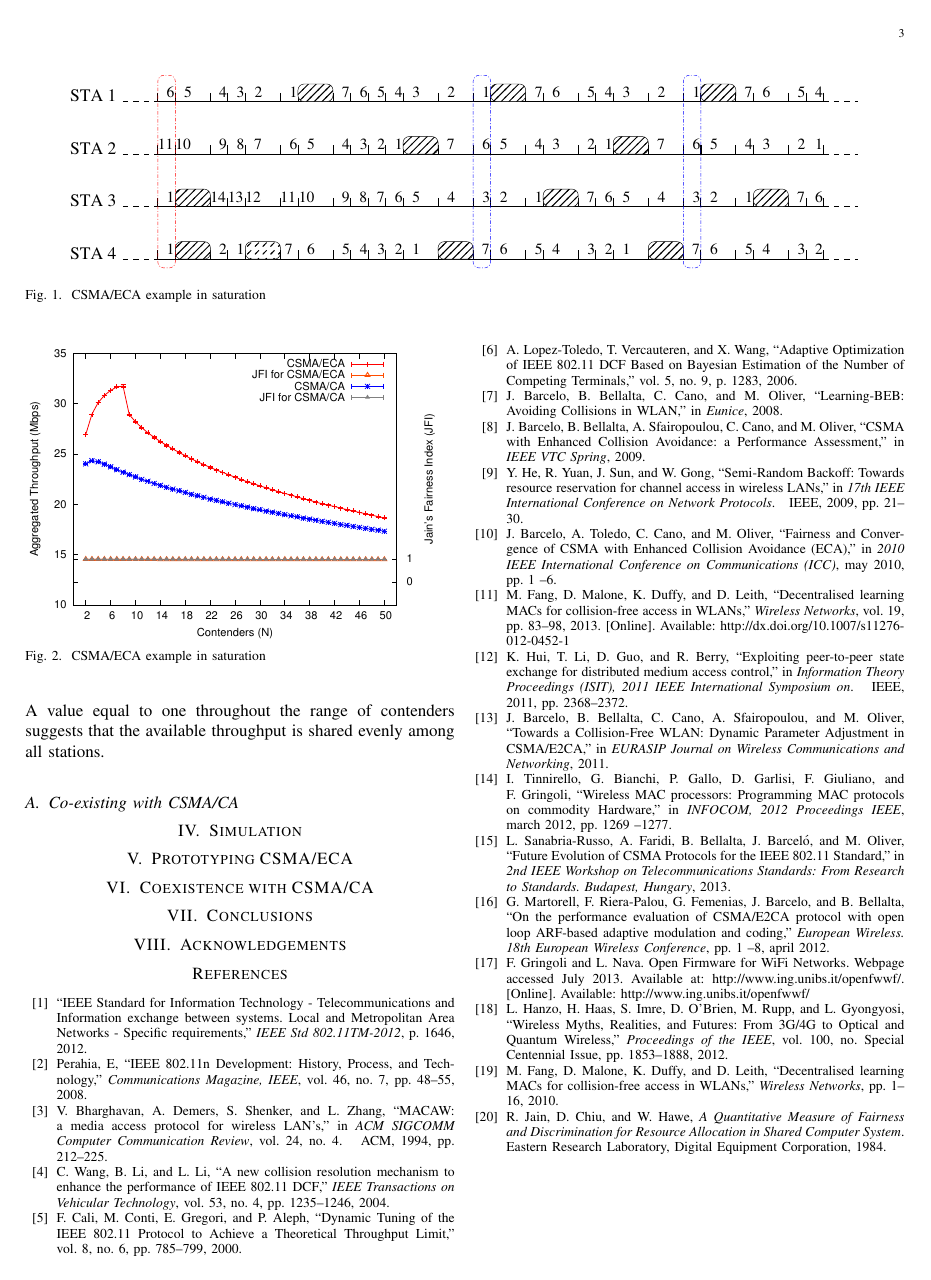
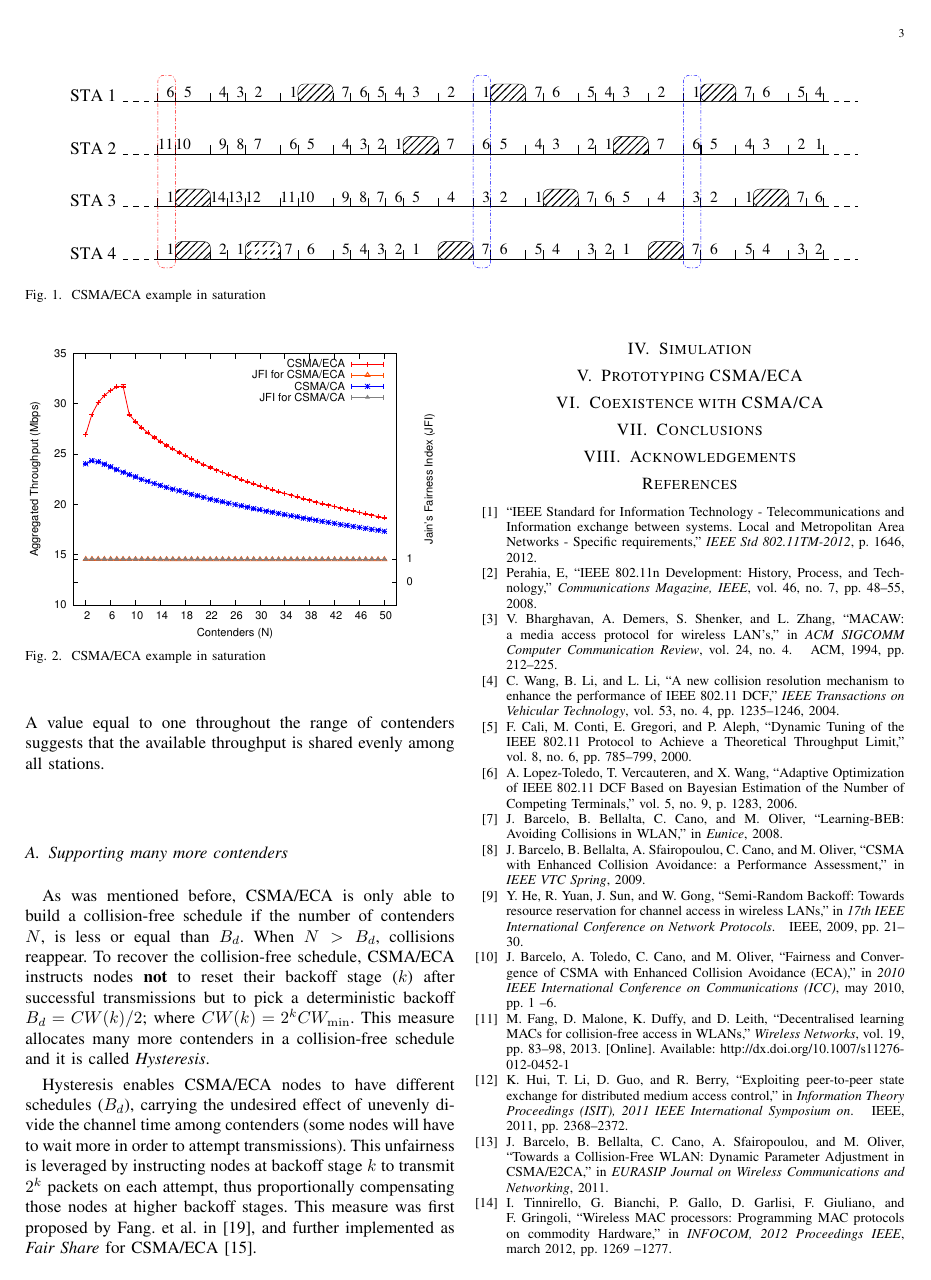
Before and after one commit to SanabriaRusso/journal1, a LaTeX paper (journal.tex): page 3 of 3 before the commit and page 3 of 4 after it. The pictures show the PDF file journal.pdf that the author committed with the source.

Commit message:
Explained Hysteresis and Fair Share

```diff
--- a/journal.tex
+++ b/journal.tex
@@ -175,7 +175,22 @@ Referring to Figure~\ref{fig:BECA}, CSMA/ECA is able to achieve an aggregated th
 
 The \emph{JFI for CSMA/ECA} and \emph{JFI for CSMA/CA} curves in Figure~\ref{fig:BECA} show the Jain's Fairness index for both protocols. A value equal to one throughout the range of contenders suggests that the available throughput is shared evenly among all stations.
 
-	\subsection{Co-existing with CSMA/CA}
+	\subsection{Supporting many more contenders}
+	As was mentioned before, CSMA/ECA is only able to build a collision-free schedule if the number of contenders $N$, is less or equal than $B_{d}$. When $N > B_{d}$, collisions reappear. To recover the collision-free schedule, CSMA/ECA instructs nodes {\bfseries not} to reset their backoff stage ($k$) after successful transmissions but to pick a deterministic backoff $B_{d}=CW(k)/2$; where $CW(k)=2^{k}CW_{\min}$. This measure allocates many more contenders in a collision-free schedule and it is called \emph{Hysteresis}.
+
+	Hysteresis enables CSMA/ECA nodes to have different schedules ($B_{d}$), carrying the undesired effect of unevenly divide the channel time among contenders (some nodes will have to wait more in order to attempt transmissions). This unfairness is leveraged by instructing nodes at backoff stage $k$ to transmit $2^{k}$ packets on each attempt, thus proportionally compensating those nodes at higher backoff stages. This measure was first proposed by Fang. et al. in~\cite{L_MAC}, and further implemented as \emph{Fair Share} for CSMA/ECA~\cite{research2standards}.
+
+	\begin{figure*}[tbhp]
+	\centering
+		\includegraphics[width=0.9\linewidth]{figures/csma_eca_different_backoff_short.eps}
+		\caption{CSMA/ECA + Hysteresis example in saturation ($CW_{\min}=16$)}
+		\label{fig:ECA+Hyst}
+	\end{figure*}
+
+
+
+
+
 \section{Simulation}\label{simulations}
 \section{Prototyping CSMA/ECA}\label{prototype}
 \section{Coexistence with CSMA/CA}\label{prototypeResults}
```
Also changed, not shown: journal.pdf.
